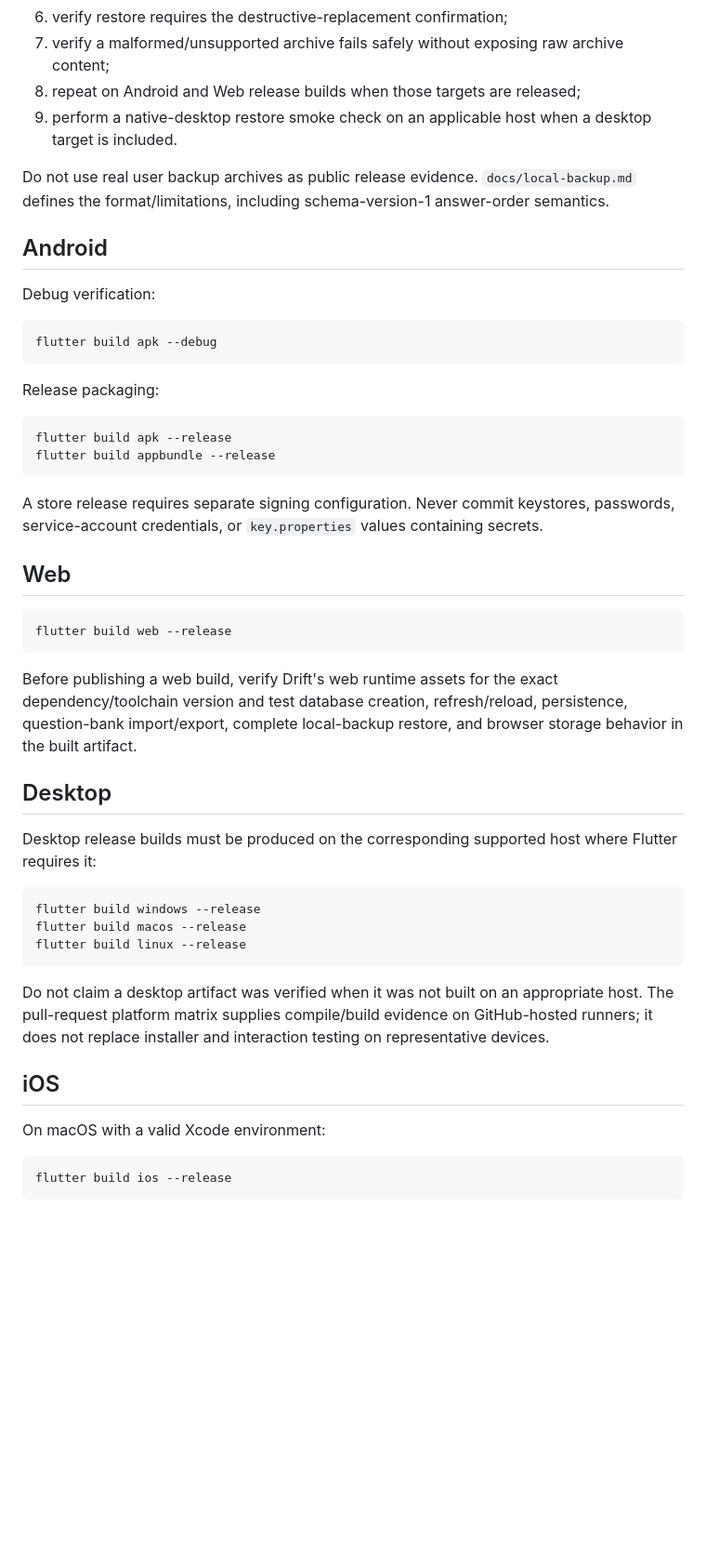
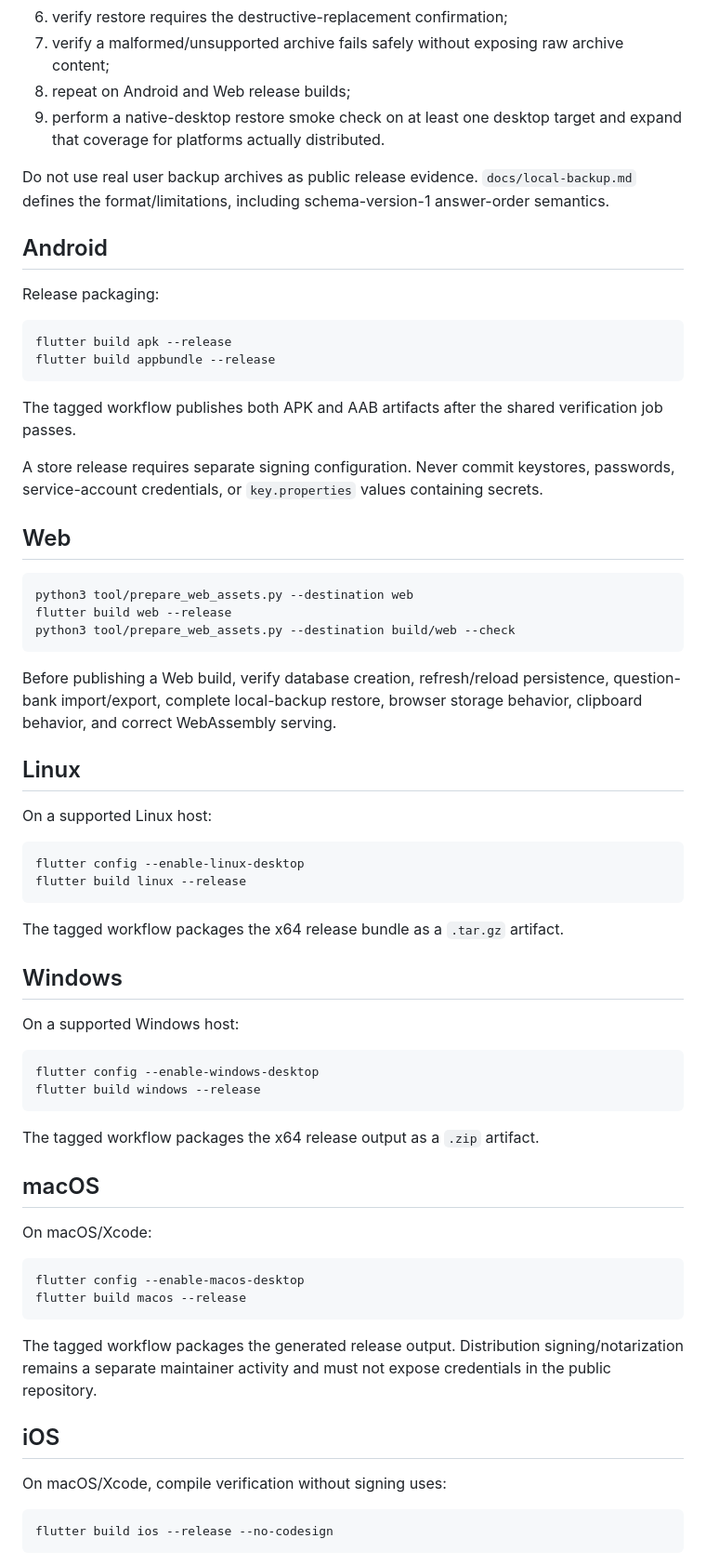
Before and after one commit to sanskarIN/quizforge, a Markdown page: docs/release.md, the part around one of its changes. Shown at 93% size. Rendered like a GitHub page; blank space fills up the shorter version.

Commit message:
docs: define gated six-platform release process

````diff
--- a/docs/release.md
+++ b/docs/release.md
@@ -82,18 +105,12 @@ Then:
 5. verify questions, profiles, active-profile selection, bookmark, progress/history, and settings return;
 6. verify restore requires the destructive-replacement confirmation;
 7. verify a malformed/unsupported archive fails safely without exposing raw archive content;
-8. repeat on Android and Web release builds when those targets are released;
-9. perform a native-desktop restore smoke check on an applicable host when a desktop target is included.
+8. repeat on Android and Web release builds;
+9. perform a native-desktop restore smoke check on at least one desktop target and expand that coverage for platforms actually distributed.
 
 Do not use real user backup archives as public release evidence. `docs/local-backup.md` defines the format/limitations, including schema-version-1 answer-order semantics.
 
 ## Android
-
-Debug verification:
-
-```bash
-flutter build apk --debug
-```
 
 Release packaging:
 
@@ -102,33 +119,58 @@ flutter build apk --release
 flutter build appbundle --release
 ```
 
+The tagged workflow publishes both APK and AAB artifacts after the shared verification job passes.
+
 A store release requires separate signing configuration. Never commit keystores, passwords, service-account credentials, or `key.properties` values containing secrets.
 
 ## Web
 
 ```bash
+python3 tool/prepare_web_assets.py --destination web
 flutter build web --release
+python3 tool/prepare_web_assets.py --destination build/web --check
 ```
 
-Before publishing a web build, verify Drift's web runtime assets for the exact dependency/toolchain version and test database creation, refresh/reload, persistence, question-bank import/export, complete local-backup restore, and browser storage behavior in the built artifact.
+Before publishing a Web build, verify database creation, refresh/reload persistence, question-bank import/export, complete local-backup restore, browser storage behavior, clipboard behavior, and correct WebAssembly serving.
 
-## Desktop
+## Linux
 
-Desktop release builds must be produced on the corresponding supported host where Flutter requires it:
+On a supported Linux host:
 
 ```bash
-flutter build windows --release
-flutter build macos --release
+flutter config --enable-linux-desktop
 flutter build linux --release
 ```
 
-Do not claim a desktop artifact was verified when it was not built on an appropriate host. The pull-request platform matrix supplies compile/build evidence on GitHub-hosted runners; it does not replace installer and interaction testing on representative devices.
+The tagged workflow packages the x64 release bundle as a `.tar.gz` artifact.
+
+## Windows
+
+On a supported Windows host:
+
+```powershell
+flutter config --enable-windows-desktop
+flutter build windows --release
+```
+
+The tagged workflow packages the x64 release output as a `.zip` artifact.
+
+## macOS
+
+On macOS/Xcode:
+
+```bash
+flutter config --enable-macos-desktop
+flutter build macos --release
+```
+
+The tagged workflow packages the generated release output. Distribution signing/notarization remains a separate maintainer activity and must not expose credentials in the public repository.
 
 ## iOS
 
-On macOS with a valid Xcode environment:
+On macOS/Xcode, compile verification without signing uses:
 
 ```bash
-flutter build ios --release
+flutter build ios --release --no-codesign
 ```
 
````
Also changed, not shown: other parts of docs/release.md (+68 -11 lines).
